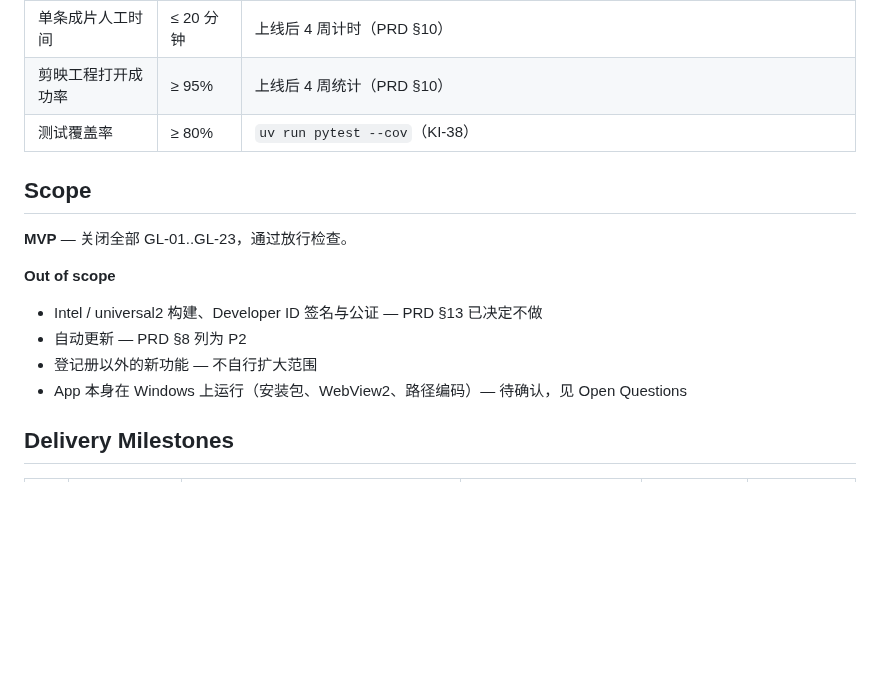
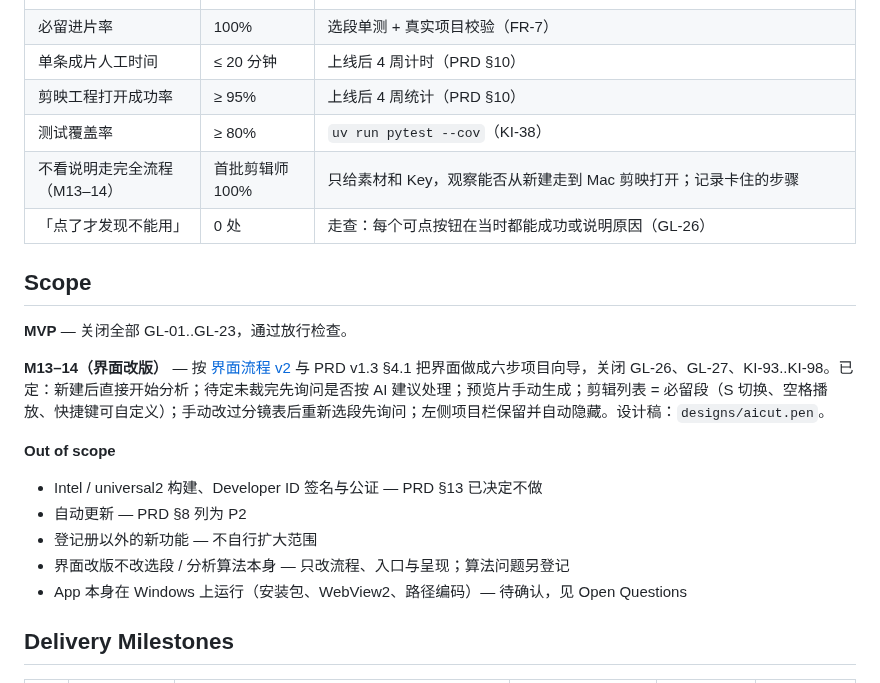
Before and after one commit to crystaldust/ai-precut, a Markdown page: .claude/prds/ai-cut-go-live.prd.md, the part around one of its changes. GitHub-like rendering; blank space fills up the shorter version.

```diff
--- a/.claude/prds/ai-cut-go-live.prd.md
+++ b/.claude/prds/ai-cut-go-live.prd.md
@@ -32,15 +36,20 @@
 | 单条成片人工时间 | ≤ 20 分钟 | 上线后 4 周计时（PRD §10） |
 | 剪映工程打开成功率 | ≥ 95% | 上线后 4 周统计（PRD §10） |
 | 测试覆盖率 | ≥ 80% | `uv run pytest --cov`（KI-38） |
+| 不看说明走完全流程（M13–14） | 首批剪辑师 100% | 只给素材和 Key，观察能否从新建走到 Mac 剪映打开；记录卡住的步骤 |
+| 「点了才发现不能用」 | 0 处 | 走查：每个可点按钮在当时都能成功或说明原因（GL-26） |
 
 ## Scope
 
 **MVP** — 关闭全部 GL-01..GL-23，通过放行检查。
 
+**M13–14（界面改版）** — 按 [界面流程 v2](../../docs/界面流程-v2.md) 与 PRD v1.3 §4.1 把界面做成六步项目向导，关闭 GL-26、GL-27、KI-93..KI-98。已定：新建后直接开始分析；待定未裁完先询问是否按 AI 建议处理；预览片手动生成；剪辑列表 = 必留段（S 切换、空格播放、快捷键可自定义）；手动改过分镜表后重新选段先询问；左侧项目栏保留并自动隐藏。设计稿：`designs/aicut.pen`。
+
 **Out of scope**
 - Intel / universal2 构建、Developer ID 签名与公证 — PRD §13 已决定不做
 - 自动更新 — PRD §8 列为 P2
 - 登记册以外的新功能 — 不自行扩大范围
+- 界面改版不改选段 / 分析算法本身 — 只改流程、入口与呈现；算法问题另登记
 - App 本身在 Windows 上运行（安装包、WebView2、路径编码）— 待确认，见 Open Questions
 
 ## Delivery Milestones
```
Also changed, not shown: other parts of .claude/prds/ai-cut-go-live.prd.md (+11 -1 lines).
